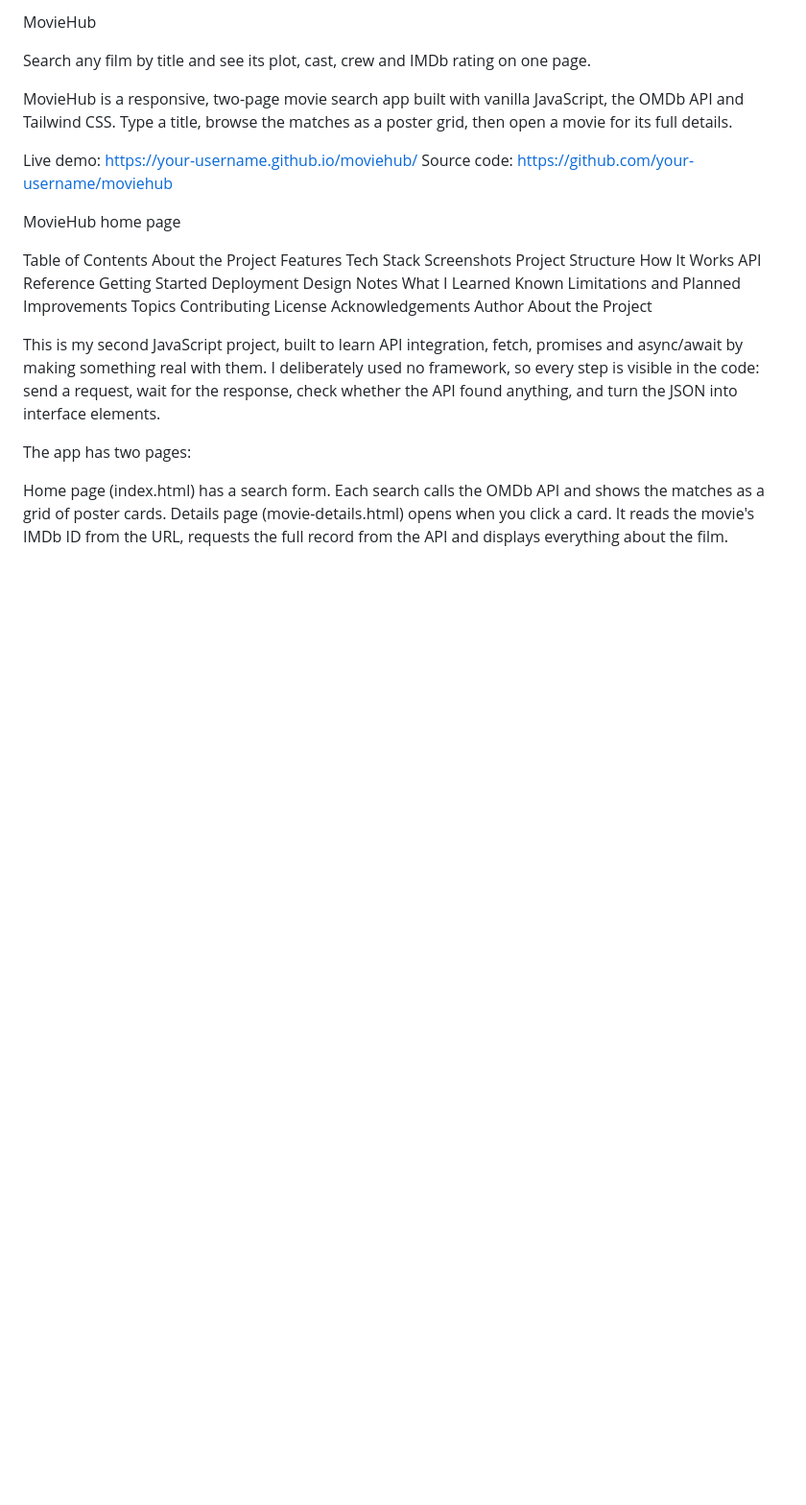
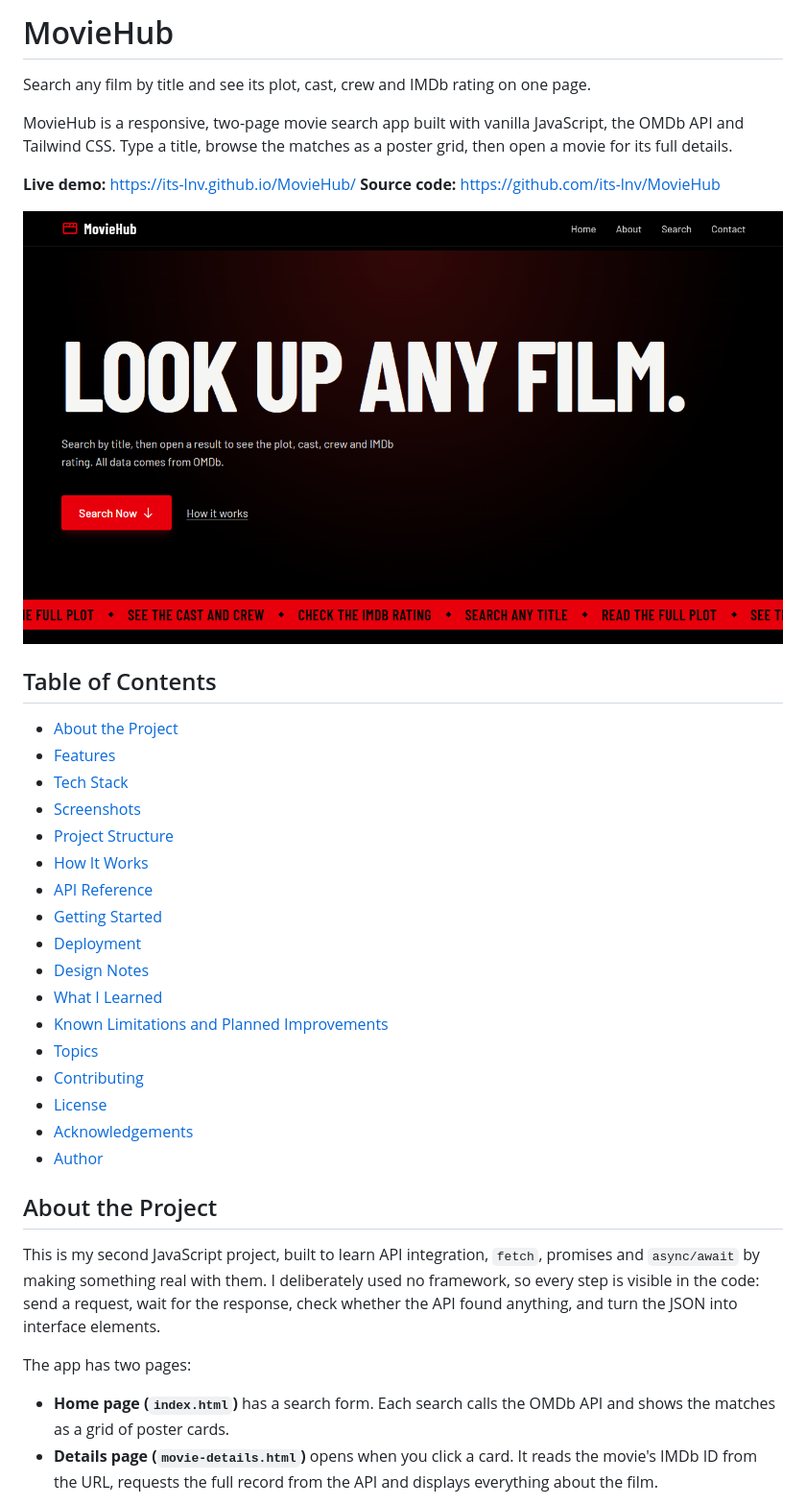
Before and after one commit to its-lnv/MovieHub, a Markdown page: README.md, the part around one of its changes. Shown at 96% size. Drawn GitHub-style; pictures changed too: screenshots/home.PNG (added); blank space fills up the shorter version.

```diff
--- a/README.md
+++ b/README.md
@@ -1,37 +1,40 @@
-MovieHub
+# MovieHub
 
 Search any film by title and see its plot, cast, crew and IMDb rating on one page.
 
 MovieHub is a responsive, two-page movie search app built with vanilla JavaScript, the OMDb API and Tailwind CSS. Type a title, browse the matches as a poster grid, then open a movie for its full details.
 
-Live demo: https://your-username.github.io/moviehub/ Source code: https://github.com/your-username/moviehub
+**Live demo:** https://its-lnv.github.io/MovieHub/
+**Source code:** https://github.com/its-lnv/MovieHub
 
-MovieHub home page
+![MovieHub home page](screenshots/home.PNG)
 
-Table of Contents
-About the Project
-Features
-Tech Stack
-Screenshots
-Project Structure
-How It Works
-API Reference
-Getting Started
-Deployment
-Design Notes
-What I Learned
-Known Limitations and Planned Improvements
-Topics
-Contributing
-License
-Acknowledgements
-Author
-About the Project
+## Table of Contents
 
-This is my second JavaScript project, built to learn API integration, fetch, promises and async/await by making something real with them. I deliberately used no framework, so every step is visible in the code: send a request, wait for the response, check whether the API found anything, and turn the JSON into interface elements.
+- [About the Project](#about-the-project)
+- [Features](#features)
+- [Tech Stack](#tech-stack)
+- [Screenshots](#screenshots)
+- [Project Structure](#project-structure)
+- [How It Works](#how-it-works)
+- [API Reference](#api-reference)
+- [Getting Started](#getting-started)
+- [Deployment](#deployment)
+- [Design Notes](#design-notes)
+- [What I Learned](#what-i-learned)
+- [Known Limitations and Planned Improvements](#known-limitations-and-planned-improvements)
+- [Topics](#topics)
+- [Contributing](#contributing)
+- [License](#license)
+- [Acknowledgements](#acknowledgements)
+- [Author](#author)
+
+## About the Project
+
+This is my second JavaScript project, built to learn API integration, `fetch`, promises and `async/await` by making something real with them. I deliberately used no framework, so every step is visible in the code: send a request, wait for the response, check whether the API found anything, and turn the JSON into interface elements.
 
 The app has two pages:
 
-Home page (index.html) has a search form. Each search calls the OMDb API and shows the matches as a grid of poster cards.
-Details page (movie-details.html) opens when you click a card. It reads the movie's IMDb ID from the URL, requests the full record from the API and displays everything about the film.
+- **Home page (`index.html`)** has a search form. Each search calls the OMDb API and shows the matches as a grid of poster cards.
+- **Details page (`movie-details.html`)** opens when you click a card. It reads the movie's IMDb ID from the URL, requests the full record from the API and displays everything about the film.
 
```
Also changed, not shown: other parts of README.md (+186 -147 lines), screenshots/details.PNG (added), 3 other files.
